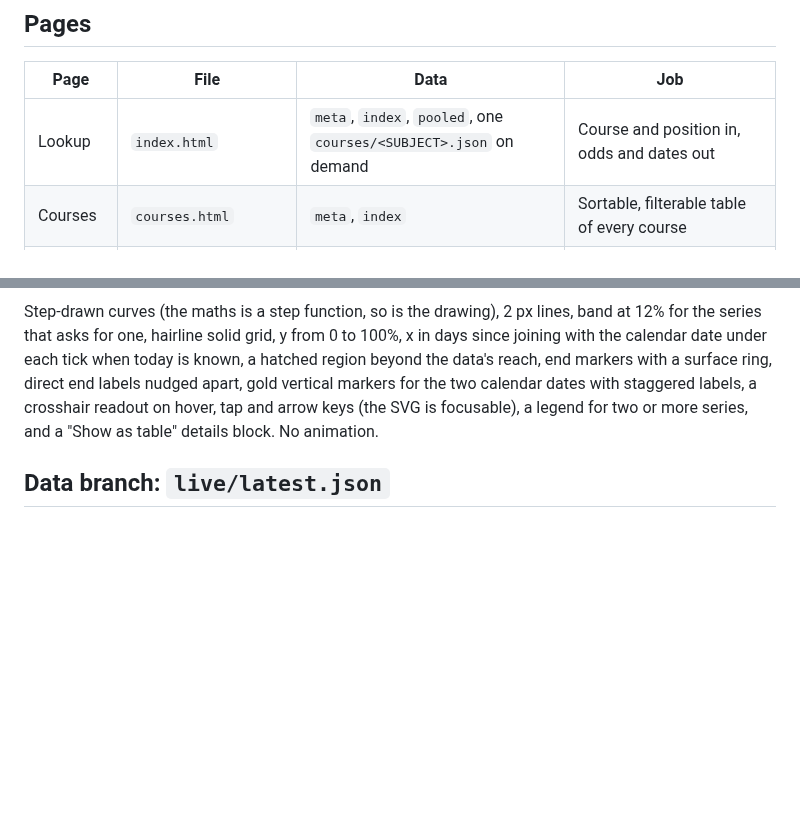
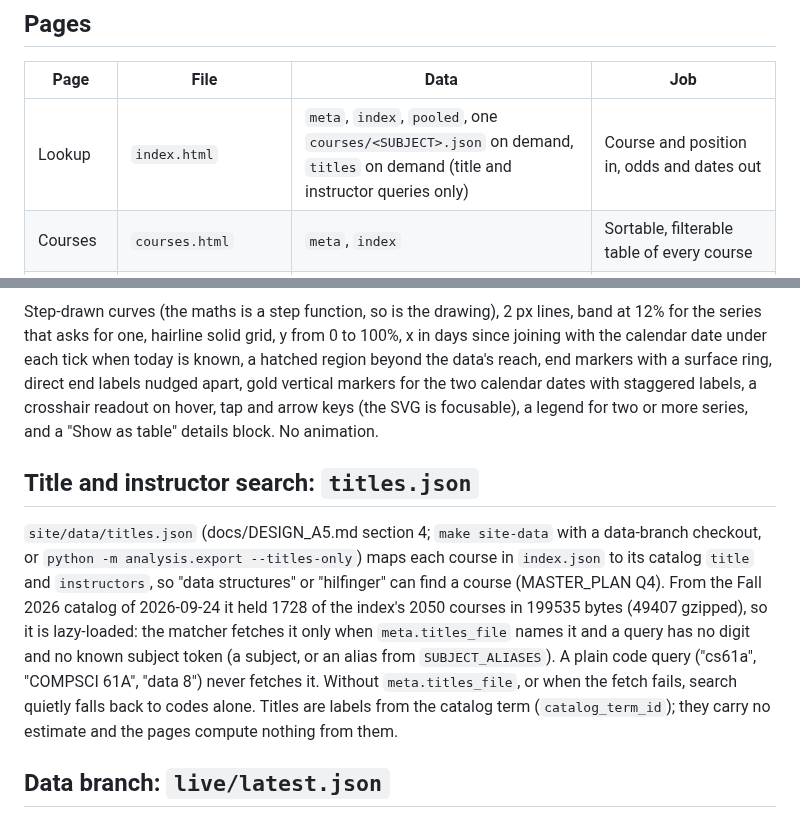
Before and after one commit to oliver139-chinesemole/berkeley-waitlist-odds, a Markdown page: docs/DESIGN_A6.md, 2 parts joined by grey strips. Drawn GitHub-style; blank space fills up the shorter version.

Commit message:
Docs: titles.json in DESIGN_A5 section 4 and DESIGN_A6
A5 section 4: the catalog keyword, --catalog, --titles-only and the file row
(title rule, instructor union, key restriction, catalog_term_id). A6: the Lookup
page lists titles on demand, and a section fixes when the matcher fetches it
(meta.titles_file set, a query with no digit and no known subject token; a code
query never does). Sizes are from the --titles-only run on the 2026-09-24
Fall 2026 catalog.

Co-Authored-By: Claude Opus 5.5 (1M context) <noreply@anthropic.com>

```diff
--- a/docs/DESIGN_A6.md
+++ b/docs/DESIGN_A6.md
@@ -18,7 +18,7 @@ Static site under `site/`, published by `.github/workflows/pages.yml` to GitHub
 
 | Page | File | Data | Job |
 | --- | --- | --- | --- |
-| Lookup | `index.html` | `meta`, `index`, `pooled`, one `courses/<SUBJECT>.json` on demand | Course and position in, odds and dates out |
+| Lookup | `index.html` | `meta`, `index`, `pooled`, one `courses/<SUBJECT>.json` on demand, `titles` on demand (title and instructor queries only) | Course and position in, odds and dates out |
 | Courses | `courses.html` | `meta`, `index` | Sortable, filterable table of every course |
 | Course | `course.html?c=KEY&position=N` | `meta`, `index`, `pooled`, subject file; `live/latest.json` when present | One course, all buckets, related courses |
 | Insights | `insights.html` | `meta`, `insights`, `pooled`, `index` | Findings, hero chart, grids, departments, daily flow, exits, extremes |
@@ -55,6 +55,10 @@ Reads `data/backtest.json` (`analysis/export_backtest.py` from `reports/backtest
 
 Step-drawn curves (the maths is a step function, so is the drawing), 2 px lines, band at 12% for the series that asks for one, hairline solid grid, y from 0 to 100%, x in days since joining with the calendar date under each tick when today is known, a hatched region beyond the data's reach, end markers with a surface ring, direct end labels nudged apart, gold vertical markers for the two calendar dates with staggered labels, a crosshair readout on hover, tap and arrow keys (the SVG is focusable), a legend for two or more series, and a "Show as table" details block. No animation.
 
+## Title and instructor search: `titles.json`
+
+`site/data/titles.json` (docs/DESIGN_A5.md section 4; `make site-data` with a data-branch checkout, or `python -m analysis.export --titles-only`) maps each course in `index.json` to its catalog `title` and `instructors`, so "data structures" or "hilfinger" can find a course (MASTER_PLAN Q4). From the Fall 2026 catalog of 2026-09-24 it held 1728 of the index's 2050 courses in 199535 bytes (49407 gzipped), so it is lazy-loaded: the matcher fetches it only when `meta.titles_file` names it and a query has no digit and no known subject token (a subject, or an alias from `SUBJECT_ALIASES`). A plain code query ("cs61a", "COMPSCI 61A", "data 8") never fetches it. Without `meta.titles_file`, or when the fetch fails, search quietly falls back to codes alone. Titles are labels from the catalog term (`catalog_term_id`); they carry no estimate and the pages compute nothing from them.
+
 ## Data branch: `live/latest.json`
 
 Written by `scrape.yml` after every snapshot (`python -m scraper.live`, `continue-on-error: true`, same commit as the Parquet file): `generated_at`, `term_id`, `term_name`, `only_active`, `n_sections`, `columns`, and one compact row per section that is full or has a waitlist (section id, course key, subject, catalog number, component, section number, enrolled, capacity, waitlist, waitlist capacity, status, observed at). The site reads it from `raw.githubusercontent.com` (CORS allowed, five-minute cache); own snapshots only.
```
Also changed, not shown: docs/DESIGN_A5.md (+3 -0 lines).
